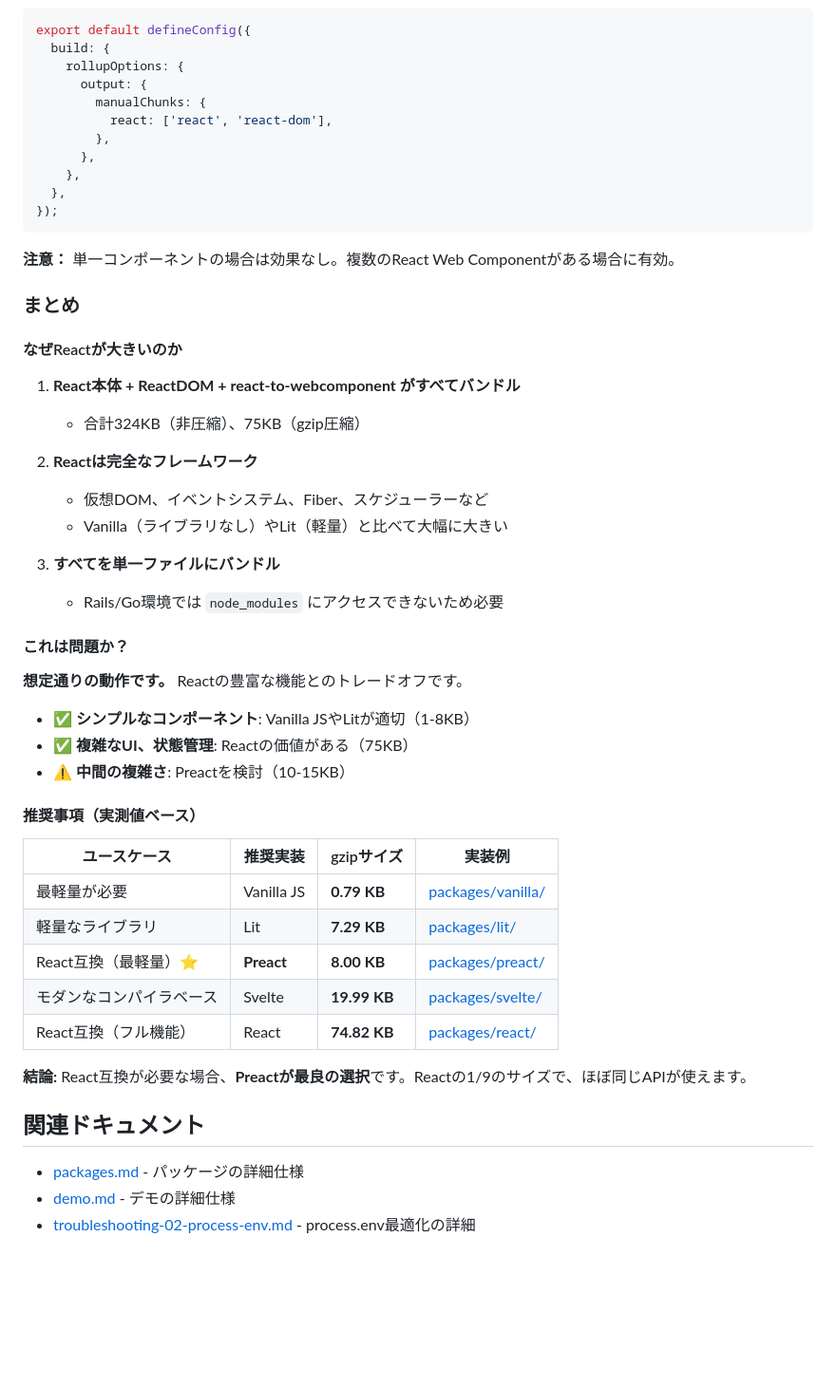
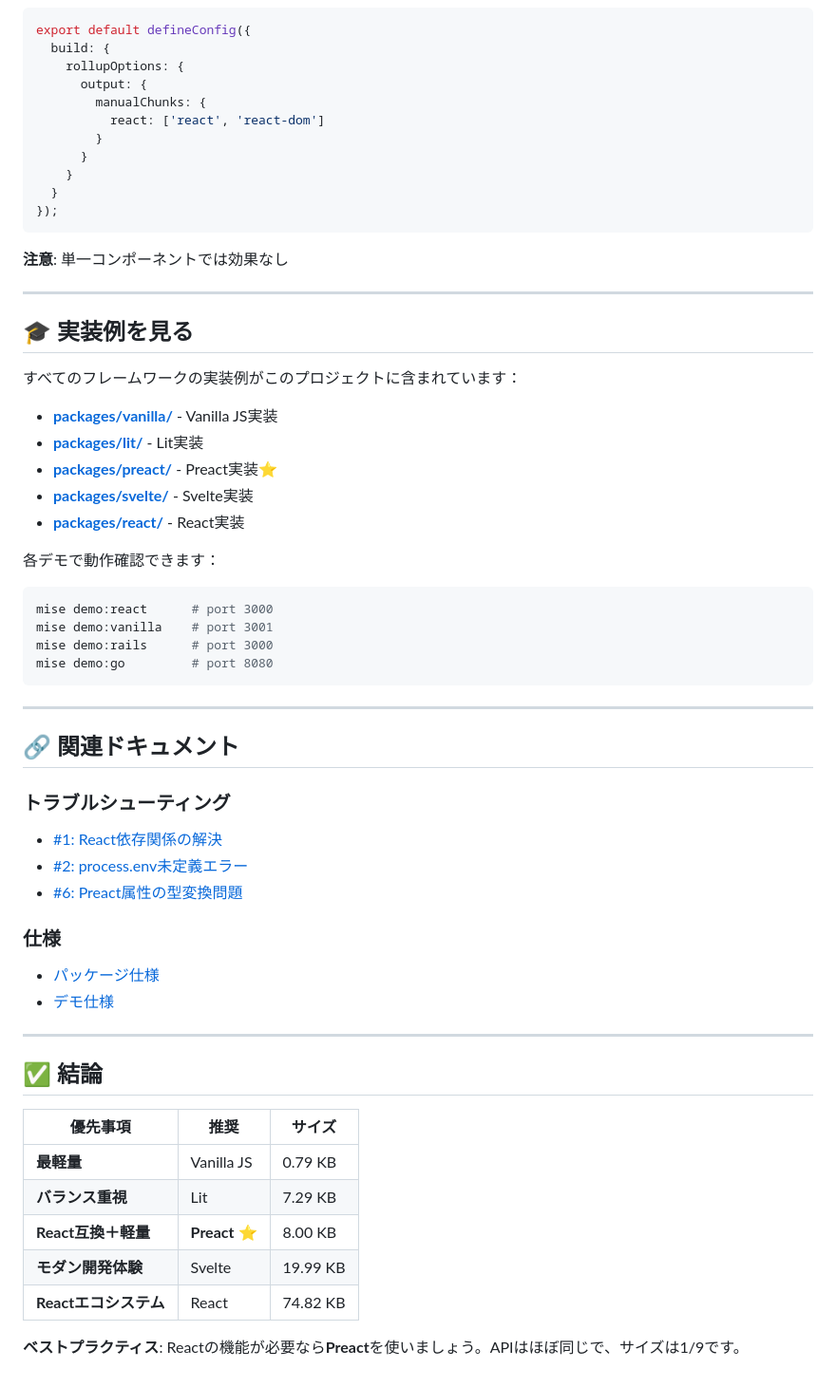
Before and after one commit to Logta/web-components-samples, a Markdown page: docs/questions/react-bundle-size.md, the part around one of its changes. Shown at 95% size. GitHub-like rendering; blank space fills up the shorter version.

Commit message:
docs: Web Componentsバンドルサイズの比較を更新し、Reactと他フレームワークのサイズを明確化

````diff
--- a/docs/questions/react-bundle-size.md
+++ b/docs/questions/react-bundle-size.md
@@ -268,52 +307,59 @@ export default defineConfig({
     rollupOptions: {
       output: {
         manualChunks: {
-          react: ['react', 'react-dom'],
-        },
-      },
-    },
-  },
+          react: ['react', 'react-dom']
+        }
+      }
+    }
+  }
 });
 ```
 
-**注意：** 単一コンポーネントの場合は効果なし。複数のReact Web Componentがある場合に有効。
+**注意**: 単一コンポーネントでは効果なし
 
-### まとめ
+---
 
-#### なぜReactが大きいのか
+## 🎓 実装例を見る
 
-1. **React本体 + ReactDOM + react-to-webcomponent がすべてバンドル**
-   - 合計324KB（非圧縮）、75KB（gzip圧縮）
+すべてのフレームワークの実装例がこのプロジェクトに含まれています：
 
-2. **Reactは完全なフレームワーク**
-   - 仮想DOM、イベントシステム、Fiber、スケジューラーなど
-   - Vanilla（ライブラリなし）やLit（軽量）と比べて大幅に大きい
+- **[packages/vanilla/](../../packages/vanilla/)** - Vanilla JS実装
+- **[packages/lit/](../../packages/lit/)** - Lit実装
+- **[packages/preact/](../../packages/preact/)** - Preact実装⭐
+- **[packages/svelte/](../../packages/svelte/)** - Svelte実装
+- **[packages/react/](../../packages/react/)** - React実装
 
-3. **すべてを単一ファイルにバンドル**
-   - Rails/Go環境では `node_modules` にアクセスできないため必要
+各デモで動作確認できます：
+```bash
+mise demo:react      # port 3000
+mise demo:vanilla    # port 3001
+mise demo:rails      # port 3000
+mise demo:go         # port 8080
+```
 
-#### これは問題か？
+---
 
-**想定通りの動作です。** Reactの豊富な機能とのトレードオフです。
+## 🔗 関連ドキュメント
 
-- ✅ **シンプルなコンポーネント**: Vanilla JSやLitが適切（1-8KB）
-- ✅ **複雑なUI、状態管理**: Reactの価値がある（75KB）
-- ⚠️ **中間の複雑さ**: Preactを検討（10-15KB）
+### トラブルシューティング
+- [#1: React依存関係の解決](../troubleshootings/01-react-dependencies.md)
+- [#2: process.env未定義エラー](../troubleshootings/02-process-env.md)
+- [#6: Preact属性の型変換問題](../troubleshootings/06-preact-attribute-type-conversion.md)
 
-#### 推奨事項（実測値ベース）
+### 仕様
+- [パッケージ仕様](../../.claude/rules/packages.md)
+- [デモ仕様](../../.claude/rules/demo.md)
 
-| ユースケース | 推奨実装 | gzipサイズ | 実装例 |
-|--------------|----------|------------|--------|
-| 最軽量が必要 | Vanilla JS | **0.79 KB** | [packages/vanilla/](../../packages/vanilla/) |
-| 軽量なライブラリ | Lit | **7.29 KB** | [packages/lit/](../../packages/lit/) |
-| React互換（最軽量）⭐ | **Preact** | **8.00 KB** | [packages/preact/](../../packages/preact/) |
-| モダンなコンパイラベース | Svelte | **19.99 KB** | [packages/svelte/](../../packages/svelte/) |
-| React互換（フル機能） | React | **74.82 KB** | [packages/react/](../../packages/react/) |
+---
 
-**結論:** React互換が必要な場合、**Preactが最良の選択**です。Reactの1/9のサイズで、ほぼ同じAPIが使えます。
+## ✅ 結論
 
-## 関連ドキュメント
+| 優先事項 | 推奨 | サイズ |
+|---------|------|-------|
+| **最軽量** | Vanilla JS | 0.79 KB |
+| **バランス重視** | Lit | 7.29 KB |
+| **React互換＋軽量** | **Preact** ⭐ | 8.00 KB |
+| **モダン開発体験** | Svelte | 19.99 KB |
+| **Reactエコシステム** | React | 74.82 KB |
 
-- [packages.md](../.claude/rules/packages.md) - パッケージの詳細仕様
-- [demo.md](../.claude/rules/demo.md) - デモの詳細仕様
-- [troubleshooting-02-process-env.md](../docs/troubleshooting-02-process-env.md) - process.env最適化の詳細
+**ベストプラクティス**: Reactの機能が必要なら**Preact**を使いましょう。APIはほぼ同じで、サイズは1/9です。
````
Also changed, not shown: other parts of docs/questions/react-bundle-size.md (+251 -212 lines).
